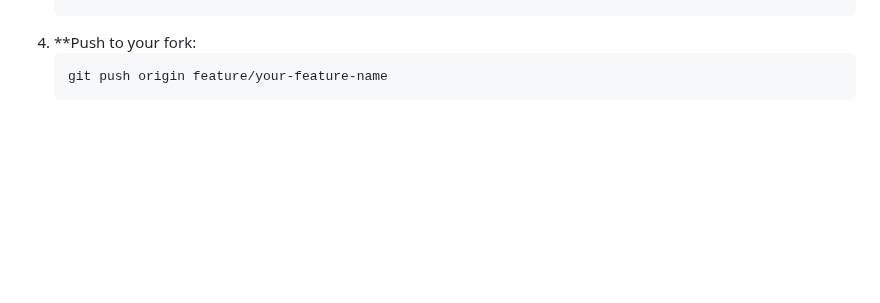
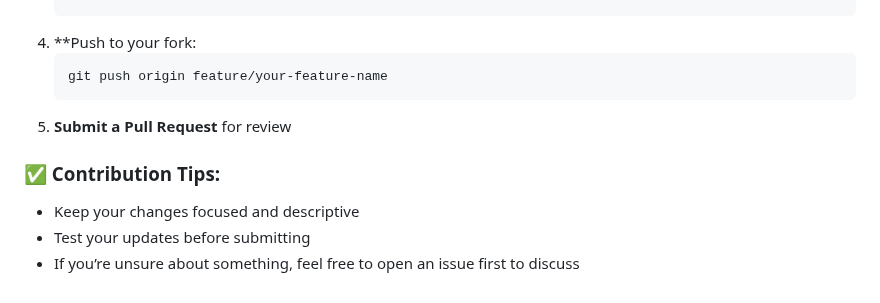
Before and after one commit to DevinNaicker/my_private_banker, a Markdown page: README.md, the part around the change. Drawn GitHub-style; blank space fills up the shorter version.

````diff
--- a/README.md
+++ b/README.md
@@ -107,3 +107,9 @@ If you'd like to improve **My Private Banker**, follow these steps:
    ```bash
    git push origin feature/your-feature-name
    ```
+5. **Submit a Pull Request** for review
+
+### ✅ Contribution Tips:
+- Keep your changes focused and descriptive
+- Test your updates before submitting
+- If you’re unsure about something, feel free to open an issue first to discuss
````
